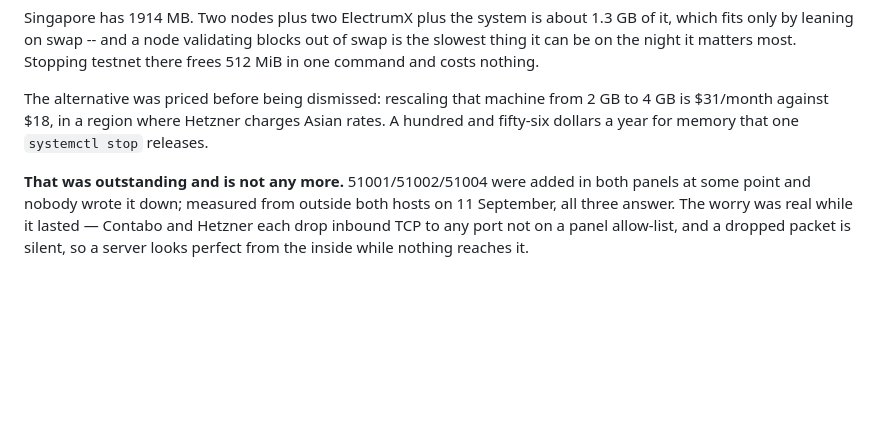
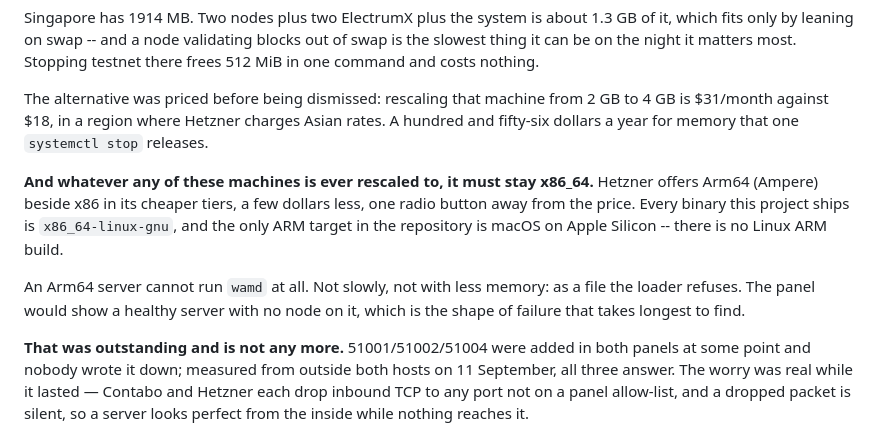
Before and after one commit to wam-coin-official/wam-coin, a Markdown page: docs/LAUNCH_DAY.md, the part around the change. GitHub-like rendering; blank space fills up the shorter version.

Commit message:
LAUNCH_DAY: whatever a server is rescaled to, it stays x86_64
Hetzner offers Arm64 (Ampere) beside x86 in its cheaper tiers, a few dollars
less, one radio button from the price. Every binary this project ships is
x86_64-linux-gnu, and the only ARM target in the repository is macOS on
Apple Silicon -- there is no Linux ARM build.

So an Arm64 server cannot run wamd at all. Not slowly, not with less memory:
as a file the loader refuses. The panel would show a healthy server with no
node on it, which is the shape of failure that takes longest to find.

Written down because the founder is moving to a cheaper tier when the
current subscription ends.

```diff
--- a/docs/LAUNCH_DAY.md
+++ b/docs/LAUNCH_DAY.md
@@ -608,6 +608,16 @@ from 2 GB to 4 GB is $31/month against $18, in a region where Hetzner
 charges Asian rates. A hundred and fifty-six dollars a year for memory that
 one `systemctl stop` releases.
 
+**And whatever any of these machines is ever rescaled to, it must stay
+x86_64.** Hetzner offers Arm64 (Ampere) beside x86 in its cheaper tiers, a
+few dollars less, one radio button away from the price. Every binary this
+project ships is `x86_64-linux-gnu`, and the only ARM target in the
+repository is macOS on Apple Silicon -- there is no Linux ARM build.
+
+An Arm64 server cannot run `wamd` at all. Not slowly, not with less memory:
+as a file the loader refuses. The panel would show a healthy server with no
+node on it, which is the shape of failure that takes longest to find.
+
 **That was outstanding and is not any more.** 51001/51002/51004 were added
 in both panels at some point and nobody wrote it down; measured from outside
 both hosts on 11 September, all three answer. The worry was real while it
```
